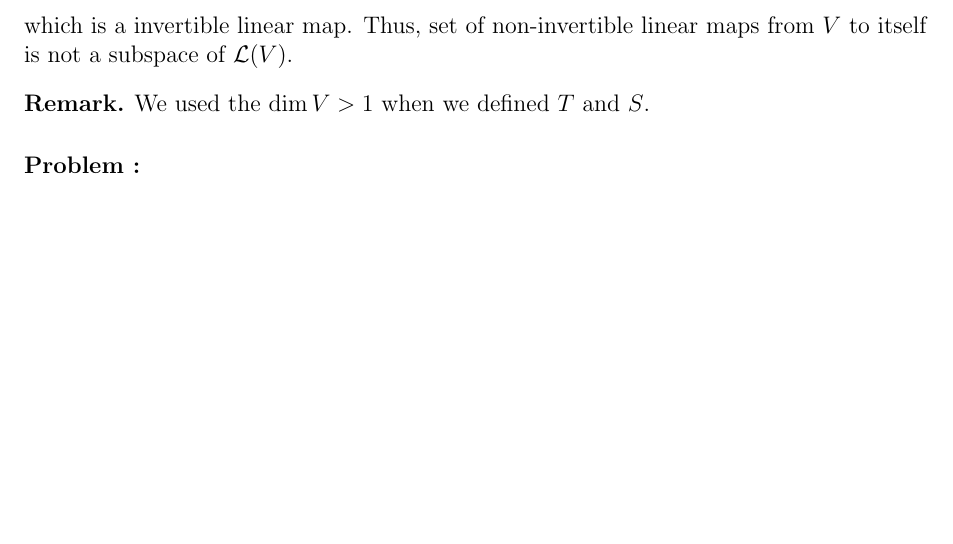
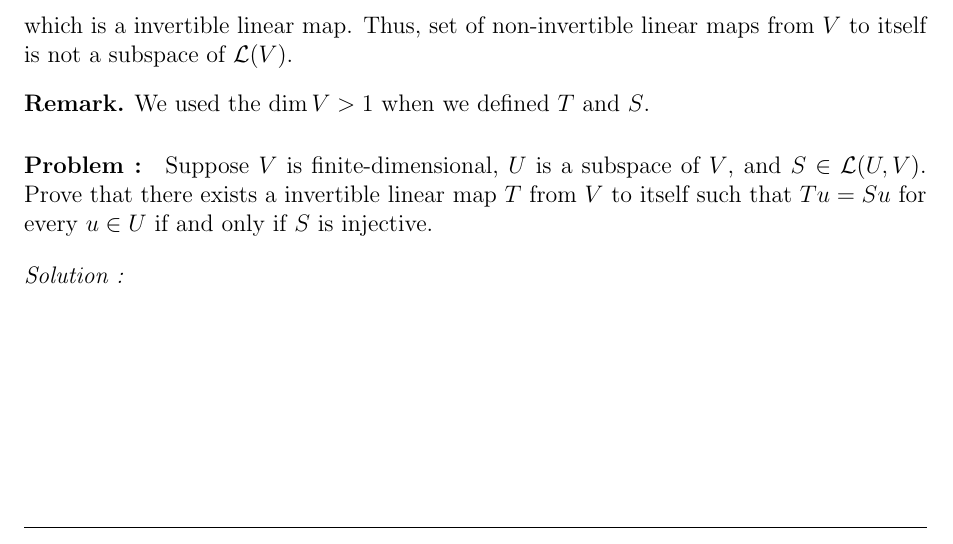
Before and after one commit to baskrki/Notes, a LaTeX document (linearalgebra/linalgebra.tex, which reads linearalgebra/chapters_linalgbra/Linear_maps/3D.tex): part of page 32 of 32, cut so that both start at the same text. Compiled offline with pdfLaTeX.

Commit message:
yeah man

```diff
--- a/linearalgebra/chapters_linalgbra/Linear_maps/3D.tex
+++ b/linearalgebra/chapters_linalgbra/Linear_maps/3D.tex
@@ -359,4 +359,8 @@ which is a invertible linear map. Thus, set of non-invertible linear maps from $
     We used the $\dim V > 1$ when we defined $T$ and $S$.
 \end{remark}
 
-\paragraph{Problem :}
+\paragraph{Problem :} Suppose $V$ is finite-dimensional, $U$ is a subspace of $V$, and $S \in \LL(U,V)$. Prove that there exists a invertible
+linear map $T$ from $V$ to itself such that $Tu=Su$ for every $u \in U$ if and only if $S$ is injective.
+
+\vspace{4mm}
+\textit{Solution :}
```
Also changed, not shown: linearalgebra/linalgebra.pdf, 3 other files.
